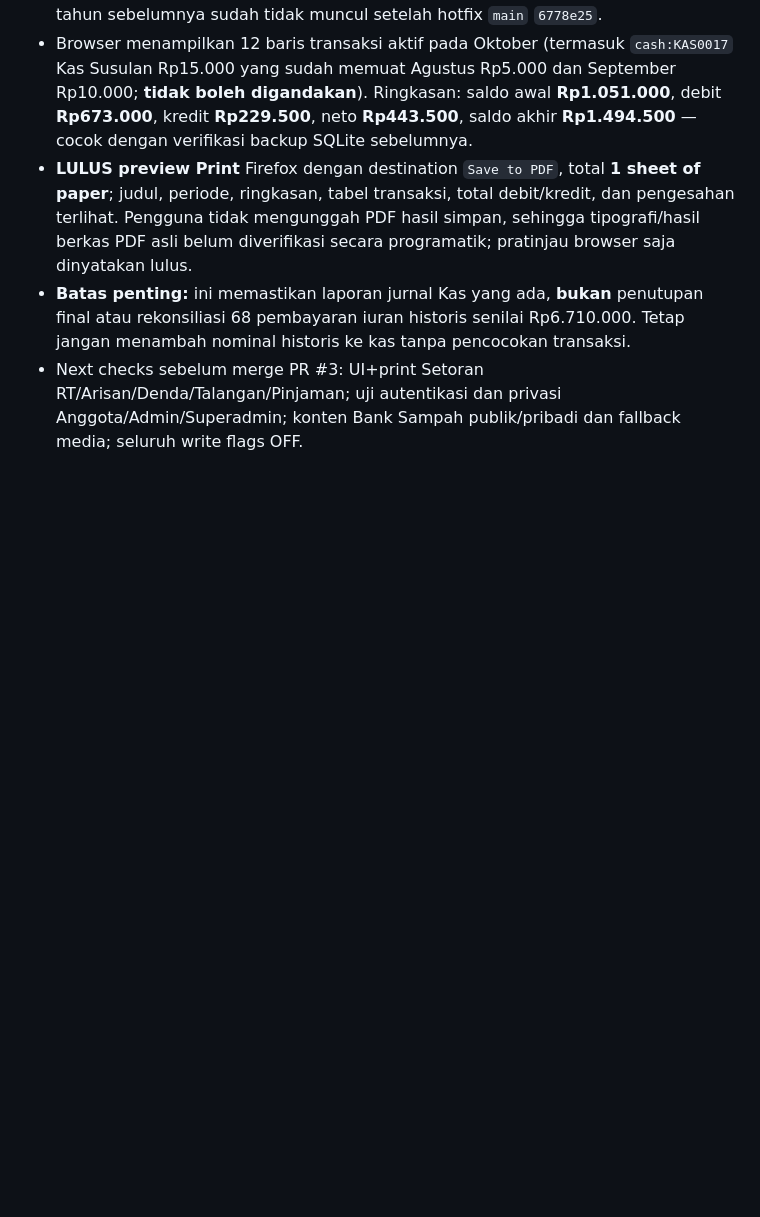
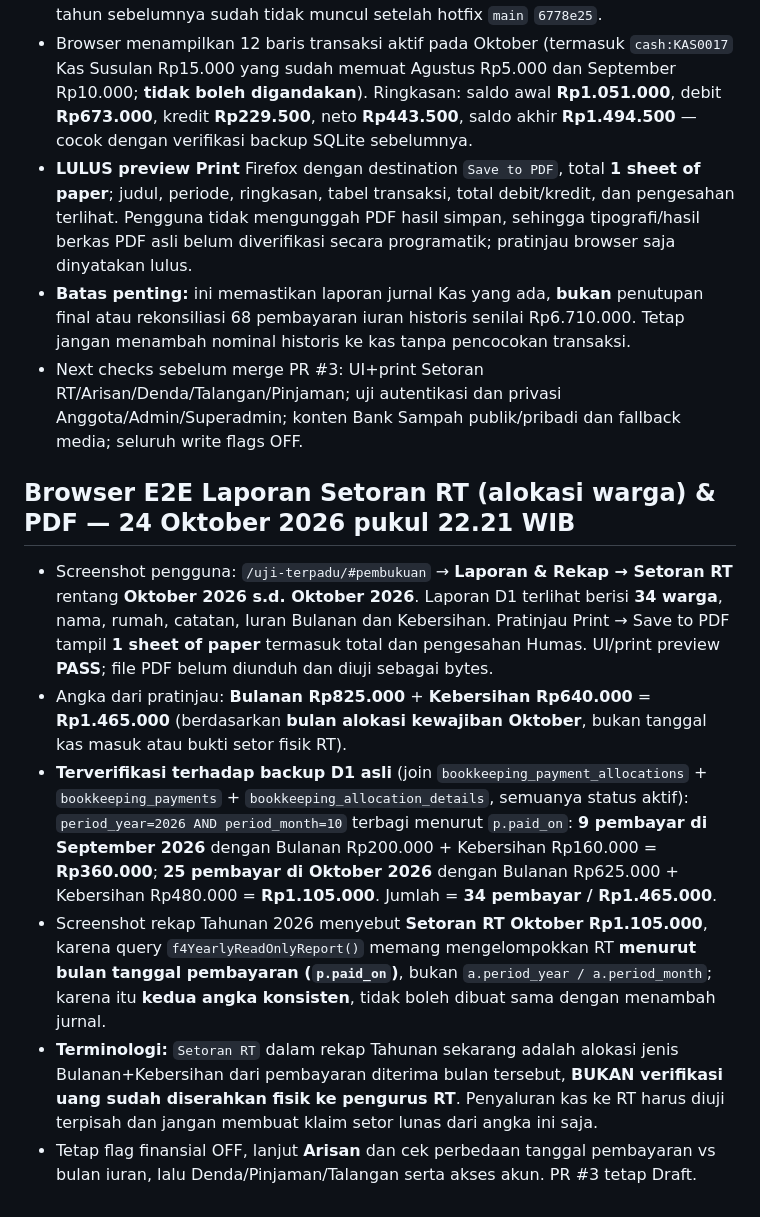
Before and after one commit to Flamboyan4/flamboyan4.github.io, a Markdown page: docs/release/PRA-PUBLIKASI-20261024.md, the part around the change. GitHub-like rendering; blank space fills up the shorter version.

Commit message:
docs(release): reconcile October RT allocation vs payment month, confirm one-page print

```diff
--- a/docs/release/PRA-PUBLIKASI-20261024.md
+++ b/docs/release/PRA-PUBLIKASI-20261024.md
@@ -115,3 +115,11 @@ Catat SHA HEAD `main` tepat sebelum merge PR #3 dan simpan kopi `index.html`, ti
 - **LULUS preview Print** Firefox dengan destination `Save to PDF`, total **1 sheet of paper**; judul, periode, ringkasan, tabel transaksi, total debit/kredit, dan pengesahan terlihat. Pengguna tidak mengunggah PDF hasil simpan, sehingga tipografi/hasil berkas PDF asli belum diverifikasi secara programatik; pratinjau browser saja dinyatakan lulus.
 - **Batas penting:** ini memastikan laporan jurnal Kas yang ada, **bukan** penutupan final atau rekonsiliasi 68 pembayaran iuran historis senilai Rp6.710.000. Tetap jangan menambah nominal historis ke kas tanpa pencocokan transaksi.
 - Next checks sebelum merge PR #3: UI+print Setoran RT/Arisan/Denda/Talangan/Pinjaman; uji autentikasi dan privasi Anggota/Admin/Superadmin; konten Bank Sampah publik/pribadi dan fallback media; seluruh write flags OFF.
+
+## Browser E2E Laporan Setoran RT (alokasi warga) & PDF — 24 Oktober 2026 pukul 22.21 WIB
+- Screenshot pengguna: `/uji-terpadu/#pembukuan` → **Laporan & Rekap → Setoran RT** rentang **Oktober 2026 s.d. Oktober 2026**. Laporan D1 terlihat berisi **34 warga**, nama, rumah, catatan, Iuran Bulanan dan Kebersihan. Pratinjau Print → Save to PDF tampil **1 sheet of paper** termasuk total dan pengesahan Humas. UI/print preview **PASS**; file PDF belum diunduh dan diuji sebagai bytes.
+- Angka dari pratinjau: **Bulanan Rp825.000** + **Kebersihan Rp640.000** = **Rp1.465.000** (berdasarkan **bulan alokasi kewajiban Oktober**, bukan tanggal kas masuk atau bukti setor fisik RT).
+- **Terverifikasi terhadap backup D1 asli** (join `bookkeeping_payment_allocations` + `bookkeeping_payments` + `bookkeeping_allocation_details`, semuanya status aktif): `period_year=2026 AND period_month=10` terbagi menurut `p.paid_on`: **9 pembayar di September 2026** dengan Bulanan Rp200.000 + Kebersihan Rp160.000 = **Rp360.000**; **25 pembayar di Oktober 2026** dengan Bulanan Rp625.000 + Kebersihan Rp480.000 = **Rp1.105.000**. Jumlah = **34 pembayar / Rp1.465.000**.
+- Screenshot rekap Tahunan 2026 menyebut **Setoran RT Oktober Rp1.105.000**, karena query `f4YearlyReadOnlyReport()` memang mengelompokkan RT **menurut bulan tanggal pembayaran (`p.paid_on`)**, bukan `a.period_year / a.period_month`; karena itu **kedua angka konsisten**, tidak boleh dibuat sama dengan menambah jurnal.
+- **Terminologi:** `Setoran RT` dalam rekap Tahunan sekarang adalah alokasi jenis Bulanan+Kebersihan dari pembayaran diterima bulan tersebut, **BUKAN verifikasi uang sudah diserahkan fisik ke pengurus RT**. Penyaluran kas ke RT harus diuji terpisah dan jangan membuat klaim setor lunas dari angka ini saja.
+- Tetap flag finansial OFF, lanjut **Arisan** dan cek perbedaan tanggal pembayaran vs bulan iuran, lalu Denda/Pinjaman/Talangan serta akses akun. PR #3 tetap Draft.
```
